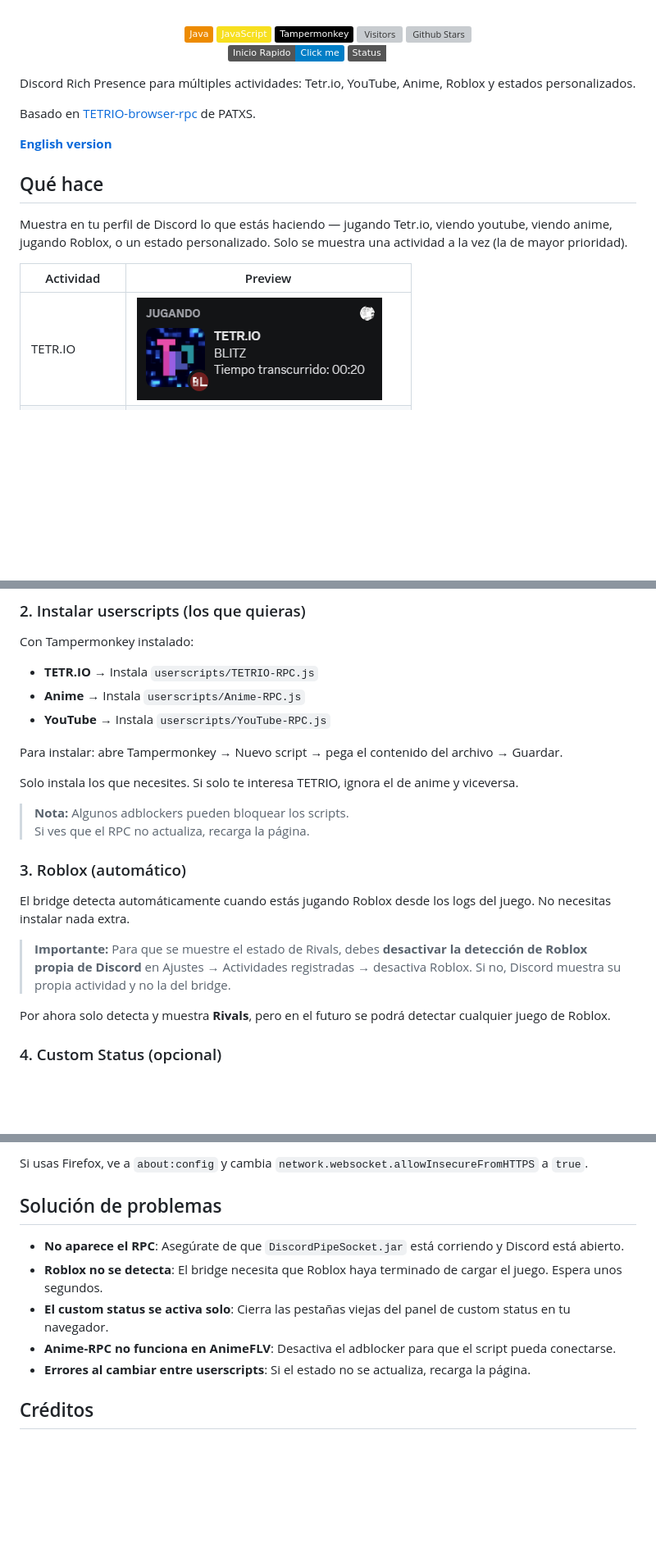
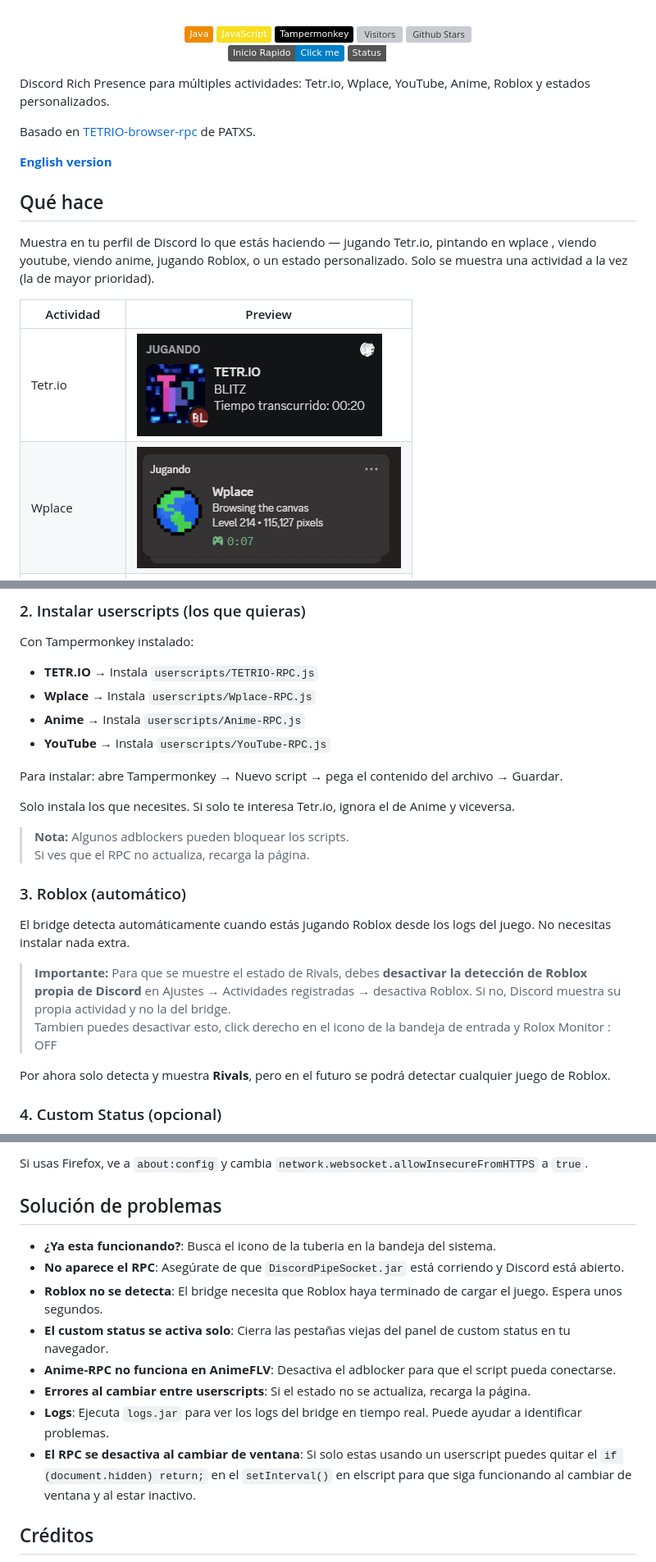
Before and after one commit to ema28pro/Multiple-Rich-Presence-Custom, a Markdown page: README.md, 3 parts joined by grey strips. Shown: that part at 82% size. Drawn GitHub-style; pictures changed too: img/Wplace.png (added); badges without logos; blank space fills up the shorter version; grey boxes are pictures that could not be loaded.

```diff
--- a/README.md
+++ b/README.md
@@ -16,7 +16,7 @@
 </div>
 
 
-Discord Rich Presence para múltiples actividades: Tetr.io, YouTube, Anime, Roblox y estados personalizados.
+Discord Rich Presence para múltiples actividades: Tetr.io, Wplace, YouTube, Anime, Roblox y estados personalizados.
 
 Basado en [TETRIO-browser-rpc](https://github.com/PATXS/TETRIO-browser-rpc) de PATXS.
 
@@ -24,11 +24,12 @@ Basado en [TETRIO-browser-rpc](https://github.com/PATXS/TETRIO-browser-rpc) de P
 
 ## Qué hace
 
-Muestra en tu perfil de Discord lo que estás haciendo — jugando Tetr.io, viendo youtube, viendo anime, jugando Roblox, o un estado personalizado. Solo se muestra una actividad a la vez (la de mayor prioridad).
+Muestra en tu perfil de Discord lo que estás haciendo — jugando Tetr.io, pintando en wplace , viendo youtube, viendo anime, jugando Roblox, o un estado personalizado. Solo se muestra una actividad a la vez (la de mayor prioridad).
 
 | Actividad       | Preview                            |
 | --------------- | ---------------------------------- |
-| TETR.IO         | ![TETR.IO](img/Tetr.io.png)        |
+| Tetr.io         | ![Tetr.io](img/Tetr.io.png)        |
+| Wplace          | ![Wplace](img/Wplace.png)          |
 | Anime           | ![Anime](img/Anime.png)            |
 | YouTube         | ![YouTube](img/YouTube.png)        |
 | Roblox (Rivals) | ![Roblox](img/Roblox%20Rivals.png) |
@@ -67,12 +68,13 @@ Tiene que estar corriendo mientras uses cualquiera de las funciones. Es silencio
 Con Tampermonkey instalado:
 
 - **TETR.IO** → Instala `userscripts/TETRIO-RPC.js`
+- **Wplace** → Instala `userscripts/Wplace-RPC.js`
 - **Anime** → Instala `userscripts/Anime-RPC.js`
 - **YouTube** → Instala `userscripts/YouTube-RPC.js`
 
 Para instalar: abre Tampermonkey → Nuevo script → pega el contenido del archivo → Guardar.
 
-Solo instala los que necesites. Si solo te interesa TETRIO, ignora el de anime y viceversa.
+Solo instala los que necesites. Si solo te interesa Tetr.io, ignora el de Anime y viceversa.
 
 > **Nota:** Algunos adblockers pueden bloquear los scripts.
 > Si ves que el RPC no actualiza, recarga la página.
@@ -82,6 +84,7 @@ Solo instala los que necesites. Si solo te interesa TETRIO, ignora el de anime y
 El bridge detecta automáticamente cuando estás jugando Roblox desde los logs del juego. No necesitas instalar nada extra.
 
 > **Importante:** Para que se muestre el estado de Rivals, debes **desactivar la detección de Roblox propia de Discord** en Ajustes → Actividades registradas → desactiva Roblox. Si no, Discord muestra su propia actividad y no la del bridge.
+> Tambien puedes desactivar esto, click derecho en el icono de la bandeja de entrada y Rolox Monitor : OFF
 
 Por ahora solo detecta y muestra **Rivals**, pero en el futuro se podrá detectar cualquier juego de Roblox.
 
@@ -118,11 +121,14 @@ Si usas Firefox, ve a `about:config` y cambia `network.websocket.allowInsecureFr
 
 ## Solución de problemas
 
+- **¿Ya esta funcionando?**: Busca el icono de la tuberia en la bandeja del sistema.
 - **No aparece el RPC**: Asegúrate de que `DiscordPipeSocket.jar` está corriendo y Discord está abierto.
 - **Roblox no se detecta**: El bridge necesita que Roblox haya terminado de cargar el juego. Espera unos segundos.
 - **El custom status se activa solo**: Cierra las pestañas viejas del panel de custom status en tu navegador.
 - **Anime-RPC no funciona en AnimeFLV**: Desactiva el adblocker para que el script pueda conectarse.
 - **Errores al cambiar entre userscripts**: Si el estado no se actualiza, recarga la página.
+- **Logs**: Ejecuta `logs.jar` para ver los logs del bridge en tiempo real. Puede ayudar a identificar problemas.
+- **El RPC se desactiva al cambiar de ventana**: Si solo estas usando un userscript puedes quitar el `if (document.hidden) return;` en el `setInterval()` en elscript para que siga funcionando al cambiar de ventana y al estar inactivo.
 
 ## Créditos
 
```
Also changed, not shown: INICIO-RAPIDO.md (+2 -1 lines), README-EN.md (+10 -4 lines), 5 other files.
